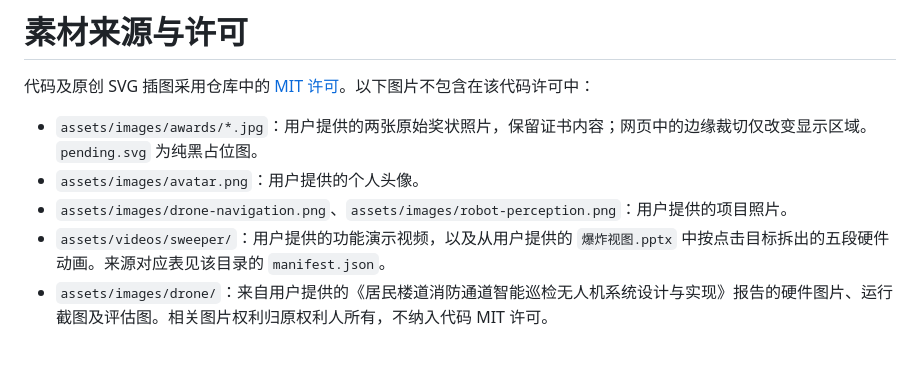
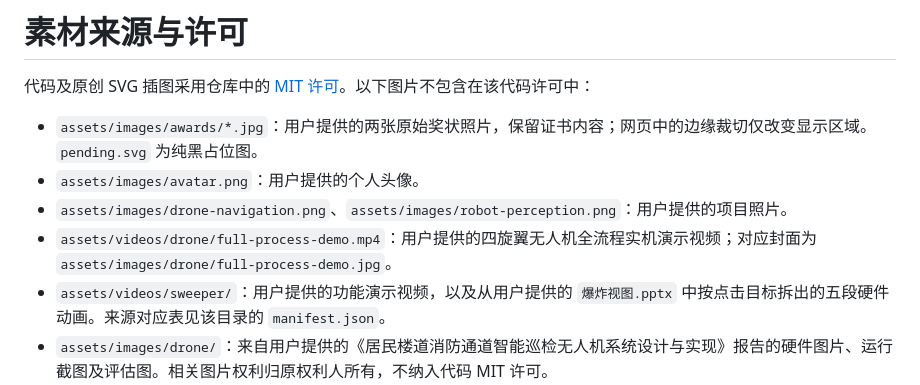
Before and after one commit to zzxy2006eee-cloud/academichomepage.github.io, a Markdown page: docs/ASSETS.md, the part around the change. Rendered like a GitHub page; blank space fills up the shorter version.

```diff
--- a/docs/ASSETS.md
+++ b/docs/ASSETS.md
@@ -5,6 +5,7 @@
 - `assets/images/awards/*.jpg`：用户提供的两张原始奖状照片，保留证书内容；网页中的边缘裁切仅改变显示区域。`pending.svg` 为纯黑占位图。
 - `assets/images/avatar.png`：用户提供的个人头像。
 - `assets/images/drone-navigation.png`、`assets/images/robot-perception.png`：用户提供的项目照片。
+- `assets/videos/drone/full-process-demo.mp4`：用户提供的四旋翼无人机全流程实机演示视频；对应封面为 `assets/images/drone/full-process-demo.jpg`。
 - `assets/videos/sweeper/`：用户提供的功能演示视频，以及从用户提供的 `爆炸视图.pptx` 中按点击目标拆出的五段硬件动画。来源对应表见该目录的 `manifest.json`。
 - `assets/images/drone/`：来自用户提供的《居民楼道消防通道智能巡检无人机系统设计与实现》报告的硬件图片、运行截图及评估图。相关图片权利归原权利人所有，不纳入代码 MIT 许可。
 - `assets/images/sweeper/`：上述视频的封面帧。
```
Also changed, not shown: README.md (+2 -0 lines), assets/images/drone/full-process-demo.jpg (added), 3 other files.
